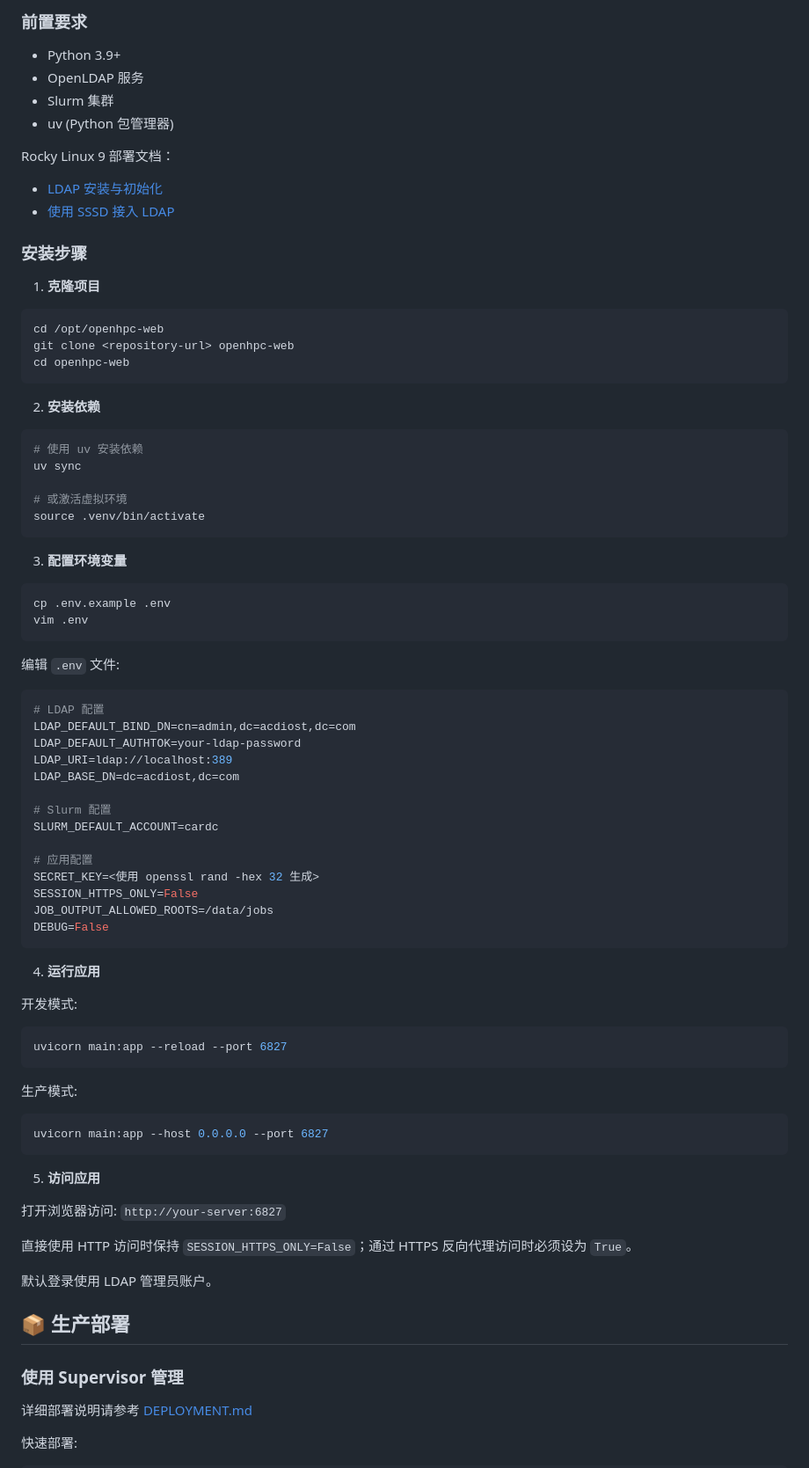
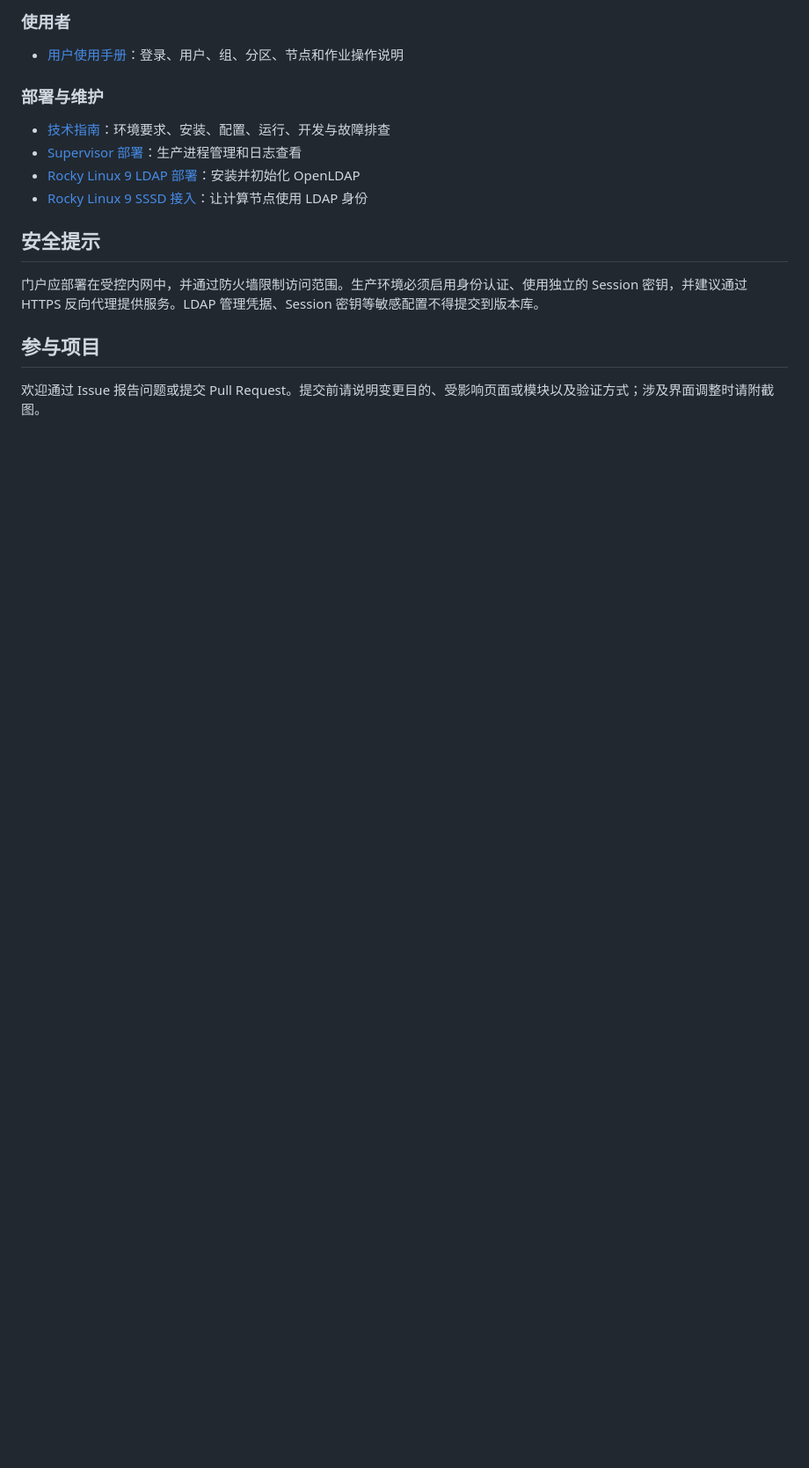
Before and after one commit to acdiost/openhpc-webui, a Markdown page: README.md, the part around one of its changes. Shown at 88% size. Rendered like a GitHub page; blank space fills up the shorter version.

````diff
--- a/README.md
+++ b/README.md
@@ -70,83 +48,20 @@
 
-### 前置要求
+### 使用者
 
-- Python 3.9+
-- OpenLDAP 服务
-- Slurm 集群
-- uv (Python 包管理器)
+- [用户使用手册](./docs/USER_MANUAL.md)：登录、用户、组、分区、节点和作业操作说明
 
-Rocky Linux 9 部署文档：
+### 部署与维护
 
-- [LDAP 安装与初始化](./docs/LDAP_ROCKY9.md)
-- [使用 SSSD 接入 LDAP](./docs/SSSD_LDAP_ROCKY9.md)
+- [技术指南](./docs/TECHNICAL_GUIDE.md)：环境要求、安装、配置、运行、开发与故障排查
+- [Supervisor 部署](./DEPLOYMENT.md)：生产进程管理和日志查看
+- [Rocky Linux 9 LDAP 部署](./docs/LDAP_ROCKY9.md)：安装并初始化 OpenLDAP
+- [Rocky Linux 9 SSSD 接入](./docs/SSSD_LDAP_ROCKY9.md)：让计算节点使用 LDAP 身份
 
-### 安装步骤
+## 安全提示
 
-1. **克隆项目**
-```bash
-cd /opt/openhpc-web
-git clone <repository-url> openhpc-web
-cd openhpc-web
-```
+门户应部署在受控内网中，并通过防火墙限制访问范围。生产环境必须启用身份认证、使用独立的 Session 密钥，并建议通过 HTTPS 反向代理提供服务。LDAP 管理凭据、Session 密钥等敏感配置不得提交到版本库。
 
-2. **安装依赖**
-```bash
-# 使用 uv 安装依赖
-uv sync
+## 参与项目
 
-# 或激活虚拟环境
-source .venv/bin/activate
-```
+欢迎通过 Issue 报告问题或提交 Pull Request。提交前请说明变更目的、受影响页面或模块以及验证方式；涉及界面调整时请附截图。
 
-3. **配置环境变量**
-```bash
-cp .env.example .env
-vim .env
-```
-
-编辑 `.env` 文件:
-```ini
-# LDAP 配置
-LDAP_DEFAULT_BIND_DN=cn=admin,dc=acdiost,dc=com
-LDAP_DEFAULT_AUTHTOK=your-ldap-password
-LDAP_URI=ldap://localhost:389
-LDAP_BASE_DN=dc=acdiost,dc=com
-
-# Slurm 配置
-SLURM_DEFAULT_ACCOUNT=cardc
-
-# 应用配置
-SECRET_KEY=<使用 openssl rand -hex 32 生成>
-SESSION_HTTPS_ONLY=False
-JOB_OUTPUT_ALLOWED_ROOTS=/data/jobs
-DEBUG=False
-```
-
-4. **运行应用**
-
-开发模式:
-```bash
-uvicorn main:app --reload --port 6827
-```
-
-生产模式:
-```bash
-uvicorn main:app --host 0.0.0.0 --port 6827
-```
-
-5. **访问应用**
-
-打开浏览器访问: `http://your-server:6827`
-
-直接使用 HTTP 访问时保持 `SESSION_HTTPS_ONLY=False`；通过 HTTPS 反向代理访问时必须设为 `True`。
-
-默认登录使用 LDAP 管理员账户。
-
-## 📦 生产部署
-
-### 使用 Supervisor 管理
-
-详细部署说明请参考 [DEPLOYMENT.md](./DEPLOYMENT.md)
-
-快速部署:
-
````
Also changed, not shown: other parts of README.md (+33 -220 lines).
